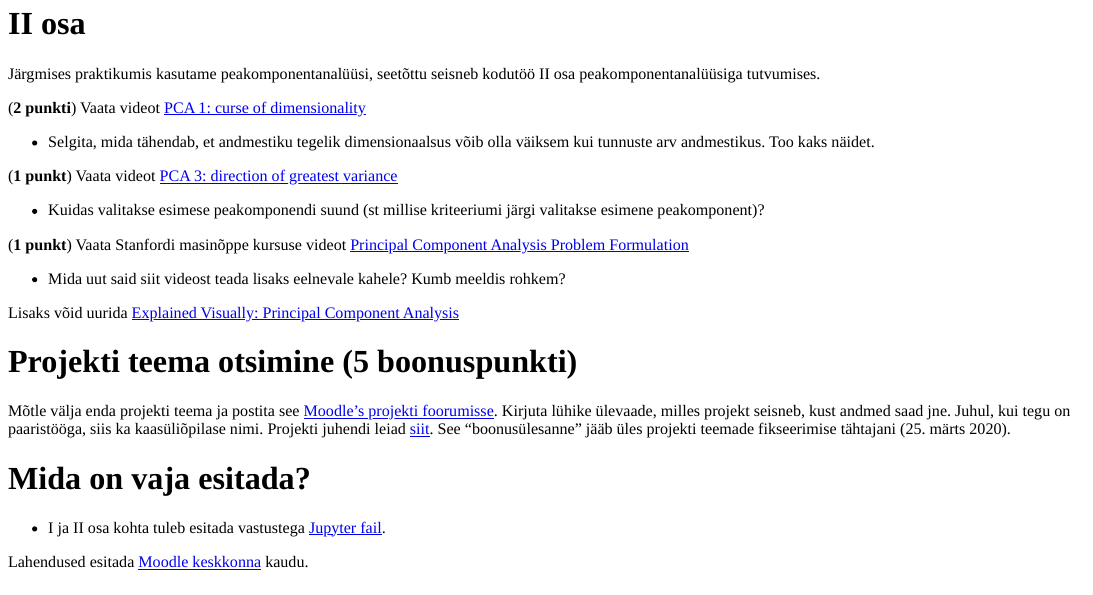
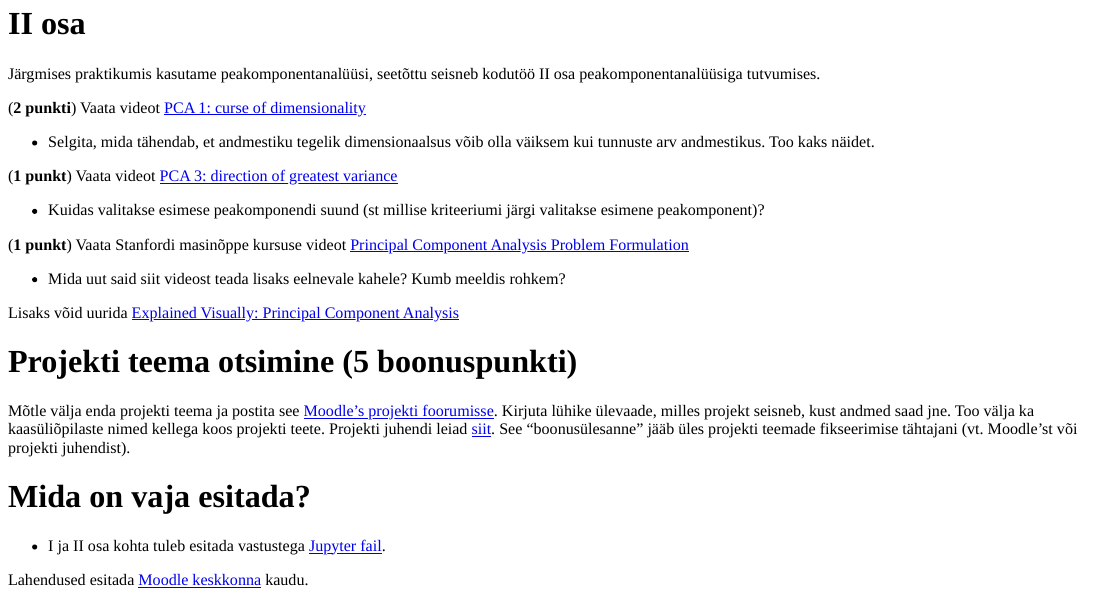
Before and after one commit to andmeteadus/2021, an R Markdown document (_praktikum5/kodutoo/kodutoo.Rmd): the page in a window 1100 px wide, from 160 px down. The pictures show the output file _praktikum5/kodutoo/kodutoo.html that the author committed with the source, opened offline.

Commit message:
HW info update

```diff
--- a/_praktikum5/kodutoo/kodutoo.Rmd
+++ b/_praktikum5/kodutoo/kodutoo.Rmd
@@ -29,7 +29,7 @@ Lisaks võid uurida [Explained Visually: Principal Component Analysis](http://se
 
 # Projekti teema otsimine (**5 boonuspunkti**)
 
-Mõtle välja enda projekti teema ja postita see [Moodle's projekti foorumisse](https://moodle.ut.ee/mod/forum/view.php?id=664413). Kirjuta lühike ülevaade, milles projekt seisneb, kust andmed saad jne. Juhul, kui tegu on paaristööga, siis ka kaasüliõpilase nimi. Projekti juhendi leiad [siit](../projekt_juhend/). See "boonusülesanne" jääb üles projekti teemade fikseerimise tähtajani (25. märts 2020).
+Mõtle välja enda projekti teema ja postita see [Moodle's projekti foorumisse](https://moodle.ut.ee/mod/forum/view.php?id=664413). Kirjuta lühike ülevaade, milles projekt seisneb, kust andmed saad jne. Too välja ka kaasüliõpilaste nimed kellega koos projekti teete. Projekti juhendi leiad [siit](../projekt_juhend/). See "boonusülesanne" jääb üles projekti teemade fikseerimise tähtajani (vt. Moodle'st või projekti juhendist).
 
 # Mida on vaja esitada?
 
```
Also changed, not shown: _praktikum5/kodutoo/kodutoo.html, 1 other file.
